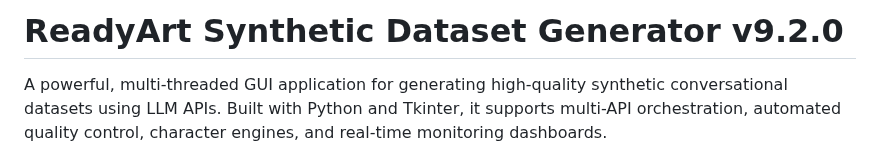
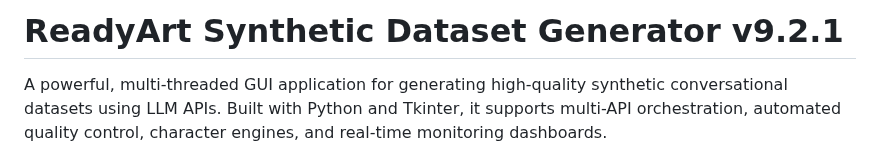
Before and after one commit to Ready-Art/Synthetic-Dataset-Generator, a Markdown page: README.md, the part around the change. Drawn GitHub-style.

```diff
--- a/README.md
+++ b/README.md
@@ -1,4 +1,4 @@
-# ReadyArt Synthetic Dataset Generator v9.2.0
+# ReadyArt Synthetic Dataset Generator v9.2.1
 
 A powerful, multi-threaded GUI application for generating high-quality synthetic conversational datasets using LLM APIs. Built with Python and Tkinter, it supports multi-API orchestration, automated quality control, character engines, and real-time monitoring dashboards.
 
```
